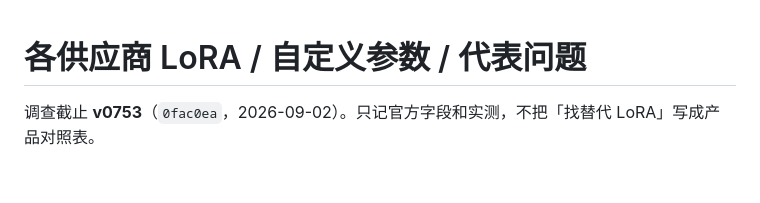
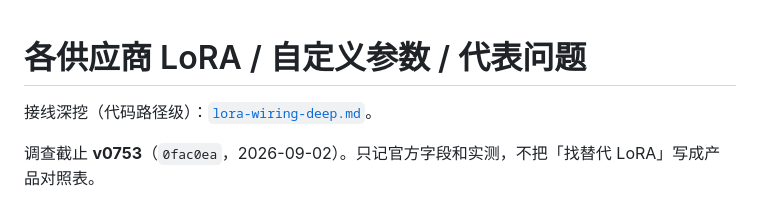
Before and after one commit to kim1232aa/civitai-studio, a Markdown page: docs/provider-lora.md, the part around the change. GitHub-like rendering; blank space fills up the shorter version.

Commit message:
docs: deep LoRA wiring notes per provider.

```diff
--- a/docs/provider-lora.md
+++ b/docs/provider-lora.md
@@ -1,4 +1,6 @@
 # 各供应商 LoRA / 自定义参数 / 代表问题
+
+接线深挖（代码路径级）：[`lora-wiring-deep.md`](lora-wiring-deep.md)。
 
 调查截止 **v0753**（`0fac0ea`，2026-09-02）。只记官方字段和实测，不把「找替代 LoRA」写成产品对照表。
 
```
Also changed, not shown: docs/lora-wiring-deep.md (added, +88 -0 lines).
